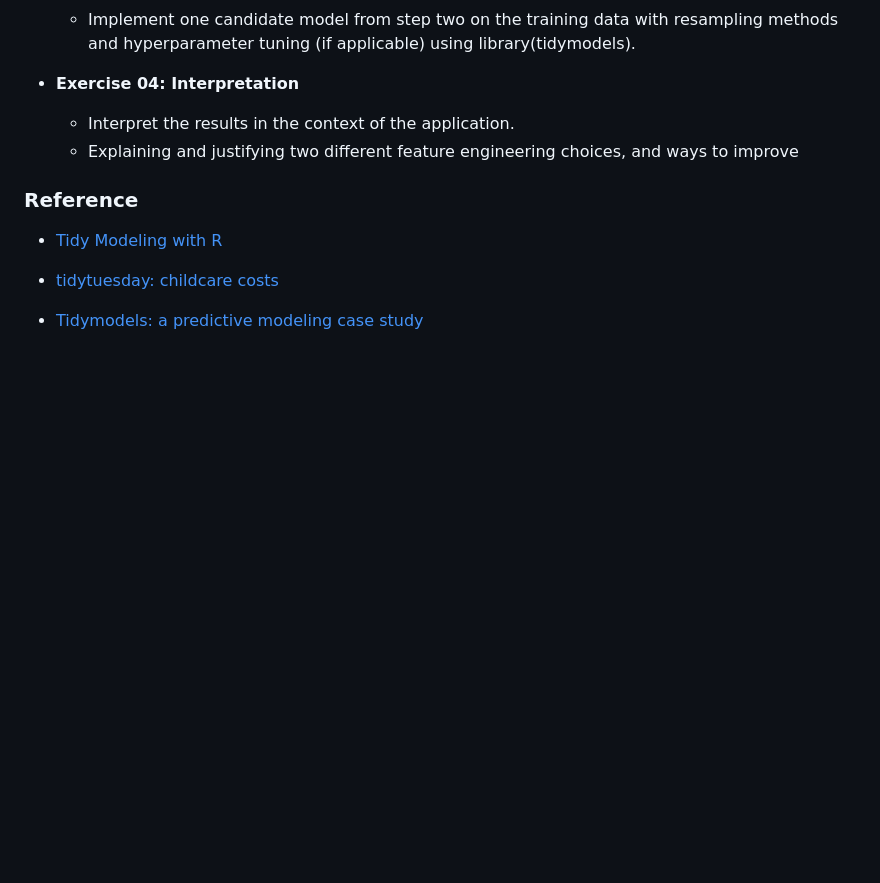
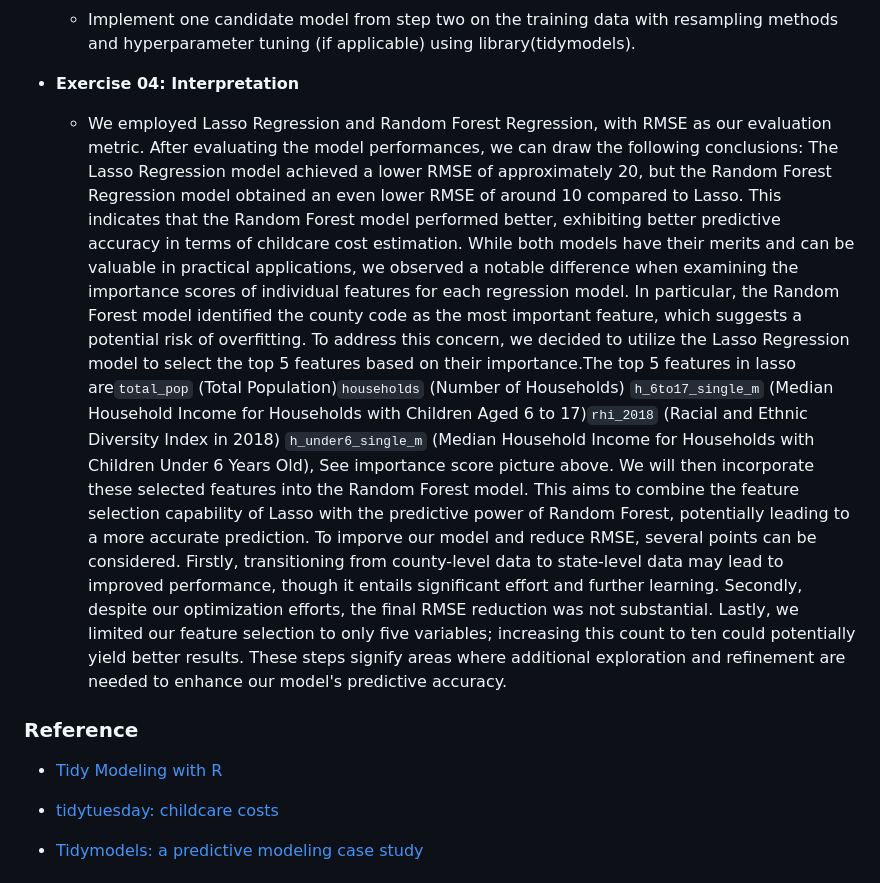
Before and after one commit to claregogo/Stretch02, a Markdown page: README.md, the part around the change. Rendered like a GitHub page; blank space fills up the shorter version.

```diff
--- a/README.md
+++ b/README.md
@@ -32,8 +32,19 @@ The objective of this regression application is to build a predictive model that
   - Implement one candidate model from step two on the training data with resampling methods and hyperparameter tuning (if applicable) using library(tidymodels).
 
 - **Exercise 04: Interpretation**
-  - Interpret the results in the context of the application.
-  - Explaining and justifying two different feature engineering choices, and ways to improve
+  - We employed Lasso Regression and Random Forest Regression, with RMSE as our evaluation metric.
+After evaluating the model performances, we can draw the following conclusions: The Lasso Regression model achieved a lower RMSE of approximately 20, but the Random Forest Regression model obtained an even lower RMSE of around 10 compared to Lasso.
+This indicates that the Random Forest model performed better, exhibiting better predictive accuracy in terms of childcare cost estimation.
+While both models have their merits and can be valuable in practical applications, we observed a notable difference when examining the importance scores of individual features for each regression model.
+In particular, the Random Forest model identified the county code as the most important feature, which suggests a potential risk of overfitting.
+To address this concern, we decided to utilize the Lasso Regression model to select the top 5 features based on their importance.The top 5 features in lasso are`total_pop` (Total Population)`households` (Number of Households) `h_6to17_single_m` (Median Household Income for Households with Children Aged 6 to 17)`rhi_2018` (Racial and Ethnic Diversity Index in 2018) `h_under6_single_m` (Median Household Income for Households with Children Under 6 Years Old), See importance score picture above.
+We will then incorporate these selected features into the Random Forest model.
+This aims to combine the feature selection capability of Lasso with the predictive power of Random Forest, potentially leading to a more accurate prediction.
+To imporve our model and reduce RMSE, several points can be considered.
+Firstly, transitioning from county-level data to state-level data may lead to improved performance, though it entails significant effort and further learning.
+Secondly, despite our optimization efforts, the final RMSE reduction was not substantial.
+Lastly, we limited our feature selection to only five variables; increasing this count to ten could potentially yield better results.
+These steps signify areas where additional exploration and refinement are needed to enhance our model's predictive accuracy.
 
 ### Reference
 
```
